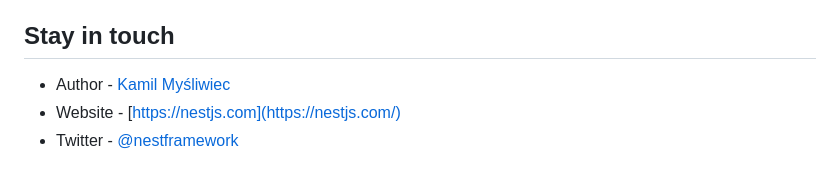
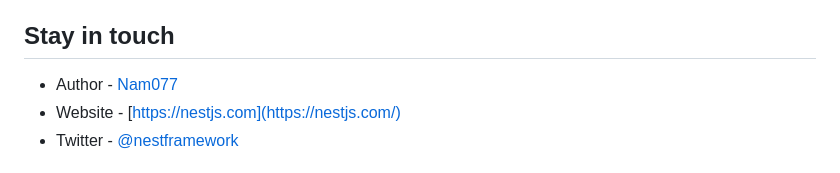
Before and after one commit to Nam077/account-manager-v2, a Markdown page: README.md, the part around the change. Drawn GitHub-style.

Commit message:
change author

```diff
--- a/README.md
+++ b/README.md
@@ -64,7 +64,7 @@ Nest is an MIT-licensed open source project. It can grow thanks to the sponsors
 
 ## Stay in touch
 
-- Author - [Kamil Myśliwiec](https://kamilmysliwiec.com)
+- Author - [Nam077](https://github.com/Nam077)
 - Website - [https://nestjs.com](https://nestjs.com/)
 - Twitter - [@nestframework](https://twitter.com/nestframework)
 
```
